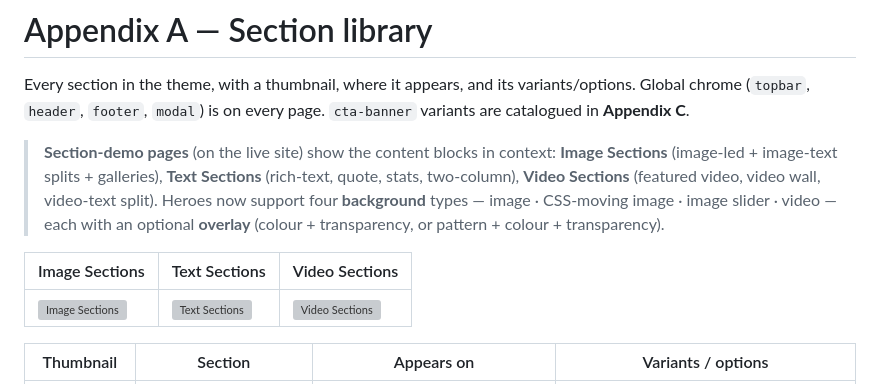
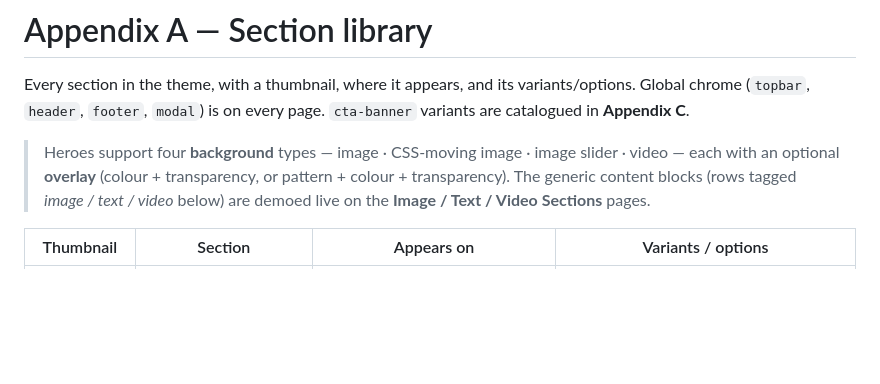
Before and after one commit to estatetrack/estate-track-theme-index, a Markdown page: source/Estate_Track_Theme_Index.md, the part around one of its changes. Rendered like a GitHub page; blank space fills up the shorter version; grey boxes are pictures that could not be loaded.

```diff
--- a/source/Estate_Track_Theme_Index.md
+++ b/source/Estate_Track_Theme_Index.md
@@ -485,11 +485,7 @@ Dedicated **full-page mobile screens** (≈390px), captured top-to-bottom. **Pag
 
 Every section in the theme, with a thumbnail, where it appears, and its variants/options. Global chrome (`topbar`, `header`, `footer`, `modal`) is on every page. `cta-banner` variants are catalogued in **Appendix C**.
 
-> **Section-demo pages** (on the live site) show the content blocks in context: **Image Sections** (image-led + image-text splits + galleries), **Text Sections** (rich-text, quote, stats, two-column), **Video Sections** (featured video, video wall, video-text split). Heroes now support four **background** types — image · CSS-moving image · image slider · video — each with an optional **overlay** (colour + transparency, or pattern + colour + transparency).
-
-| Image Sections | Text Sections | Video Sections |
-|---|---|---|
-| <img src="thumbnails/image-sections/page.png" width="240" alt="Image Sections" /> | <img src="thumbnails/text-sections/page.png" width="240" alt="Text Sections" /> | <img src="thumbnails/video-sections/page.png" width="240" alt="Video Sections" /> |
+> Heroes support four **background** types — image · CSS-moving image · image slider · video — each with an optional **overlay** (colour + transparency, or pattern + colour + transparency). The generic content blocks (rows tagged *image / text / video* below) are demoed live on the **Image / Text / Video Sections** pages.
 
 | Thumbnail | Section | Appears on | Variants / options |
 |---|---|---|---|
```
Also changed, not shown: other parts of source/Estate_Track_Theme_Index.md (+13 -9 lines).
